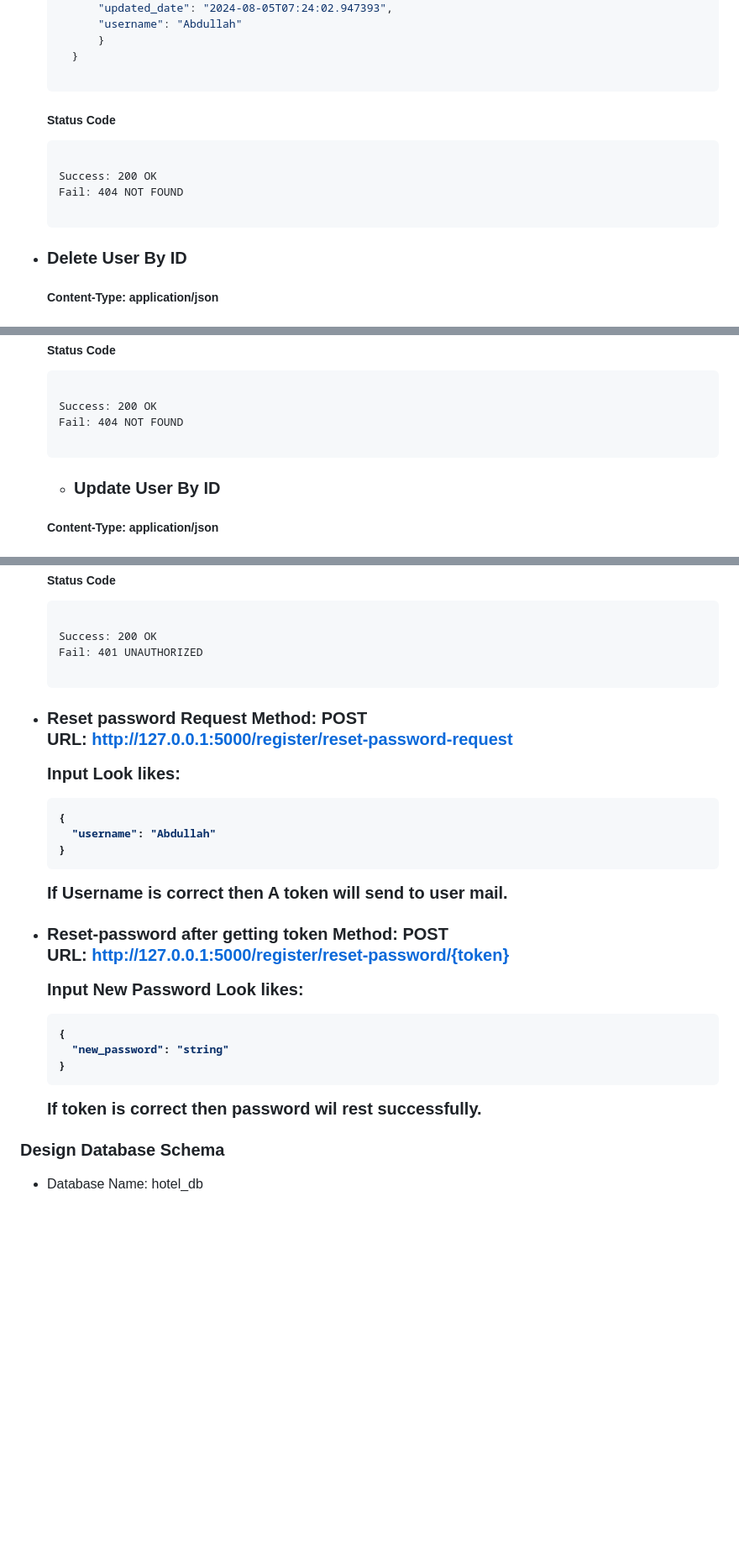
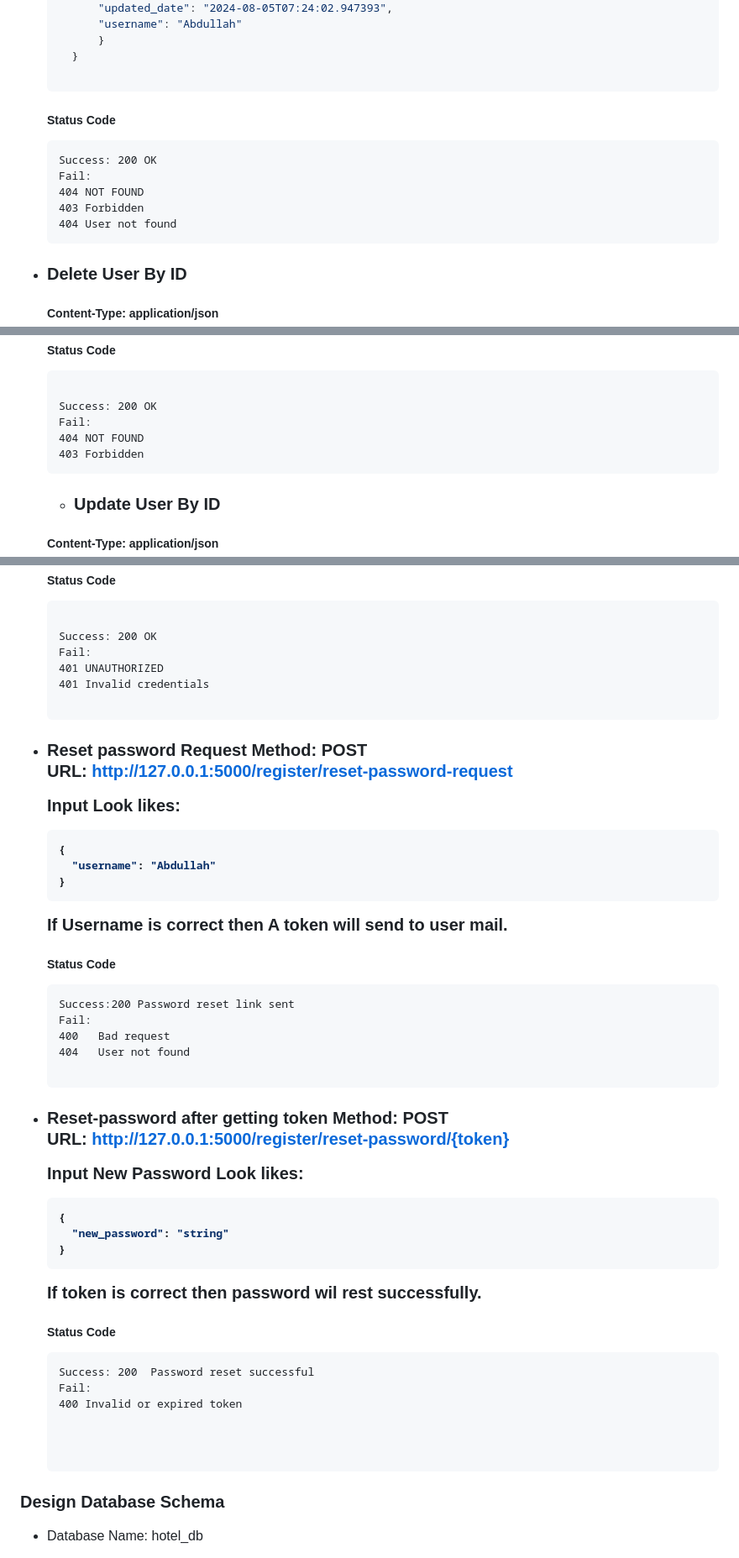
Before and after one commit to Md-Roni024/Flask_API_Assignment, a Markdown page: README.md, 3 parts joined by grey strips. Shown: that part at 84% size. Drawn GitHub-style; blank space fills up the shorter version.

````diff
--- a/README.md
+++ b/README.md
@@ -179,10 +177,11 @@ For managing user information I build 5 endpoints.They are responsible for regis
   <h5>Status Code</h5>
 
     ```
-
     Success: 200 OK
-    Fail: 404 NOT FOUND
-
+    Fail:
+    404 NOT FOUND
+    403	Forbidden
+    404	User not found
     ```
 
 - <h3>Delete User By ID</h3>
@@ -204,8 +203,9 @@ For managing user information I build 5 endpoints.They are responsible for regis
     ```
 
     Success: 200 OK
-    Fail: 404 NOT FOUND
-
+    Fail:
+    404 NOT FOUND
+    403	Forbidden
     ```
 
 
@@ -282,7 +282,9 @@ For managing user information I build 5 endpoints.They are responsible for regis
     ```
 
     Success: 200 OK
-    Fail: 401 UNAUTHORIZED
+    Fail:
+    401 UNAUTHORIZED
+    401 Invalid credentials
 
     ```
 - <h3>Reset password Request</h2>
@@ -299,6 +301,15 @@ For managing user information I build 5 endpoints.They are responsible for regis
   ```
   If Username is correct then A token will send to user mail.
 
+   <h5>Status Code</h5>
+
+    ```
+  Success:200 Password reset link sent
+  Fail:
+  400	Bad request
+  404	User not found
+
+  ```
 
 
 - <h3>Reset-password after getting token</h2>
@@ -313,7 +324,14 @@ For managing user information I build 5 endpoints.They are responsible for regis
     "new_password": "string"
   }
   ```
+
   If token is correct then password wil rest successfully.
+     <h5>Status Code</h5>
+
+    ```
+  Success: 200	Password reset successful
+  Fail:
+  400 Invalid or expired token
 
 
 
````
Also changed, not shown: other parts of README.md (+3 -5 lines).
